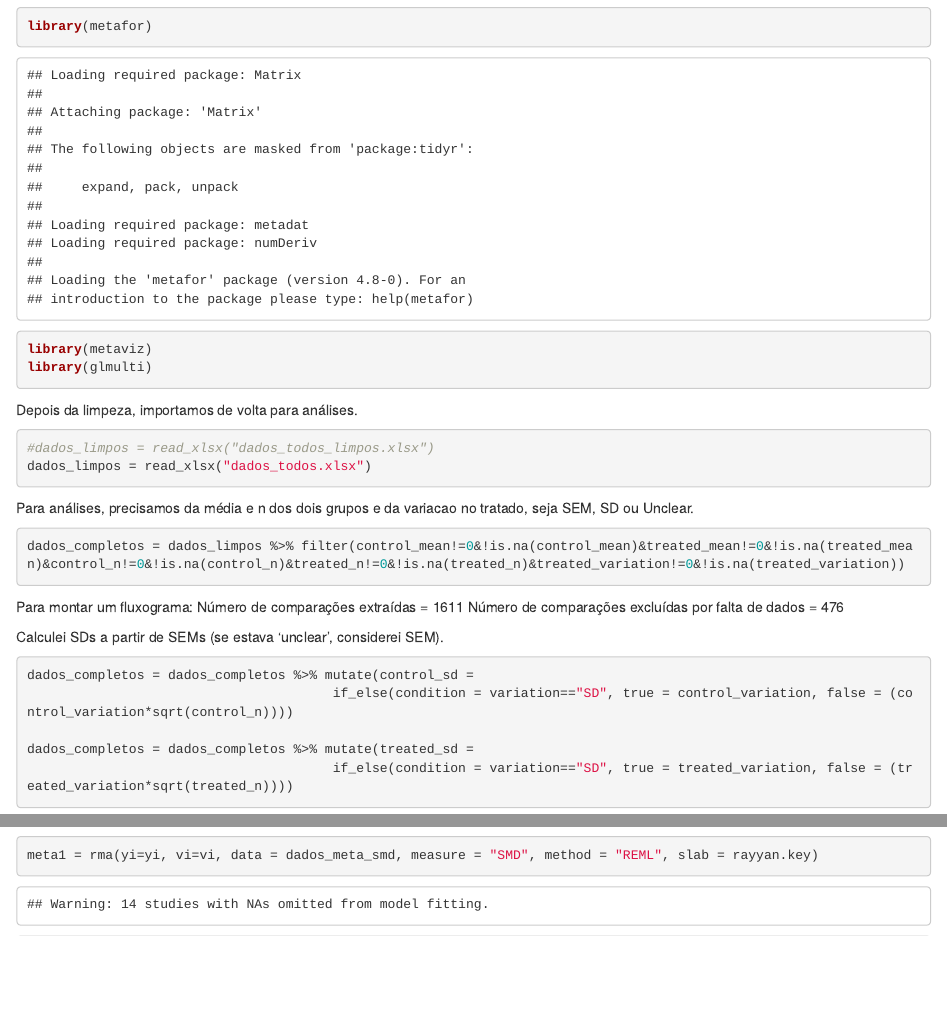
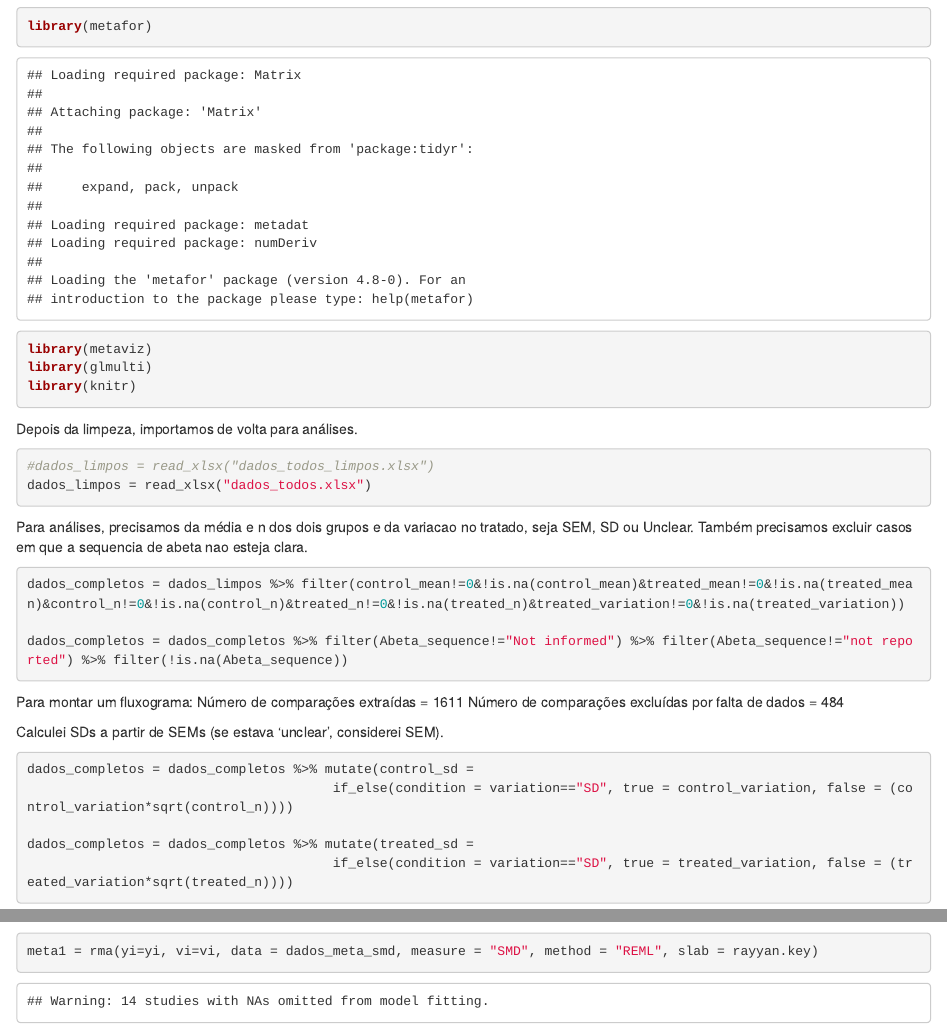
Before and after one commit to cfdcarneiro/brisa-m-a-shsy, an R Markdown document (script-4-meta-analises.Rmd): the page in a window 1100 px wide, from 410 px down, and a second part further down, joined at a grey line. Rendered offline with R 4.5, knitr and Pandoc, with nearby package versions; some code elsewhere in the file could not run offline; common packages that the code uses without loading them are loaded.

Commit message:
Update script4
Remove data not matching inclusion criteria (abeta sequence).

````diff
--- a/script-4-meta-analises.Rmd
+++ b/script-4-meta-analises.Rmd
@@ -15,6 +15,7 @@ library(tidyverse)
 library(metafor)
 library(metaviz)
 library(glmulti)
+library(knitr)
 ```
 
 Depois da limpeza, importamos de volta para análises.
@@ -23,9 +24,11 @@ Depois da limpeza, importamos de volta para análises.
 dados_limpos = read_xlsx("dados_todos.xlsx")
 ```
 
-Para análises, precisamos da média e n dos dois grupos e da variacao no tratado, seja SEM, SD ou Unclear.
+Para análises, precisamos da média e n dos dois grupos e da variacao no tratado, seja SEM, SD ou Unclear. Também precisamos excluir casos em que a sequencia de abeta nao esteja clara.
 ```{r}
 dados_completos = dados_limpos %>% filter(control_mean!=0&!is.na(control_mean)&treated_mean!=0&!is.na(treated_mean)&control_n!=0&!is.na(control_n)&treated_n!=0&!is.na(treated_n)&treated_variation!=0&!is.na(treated_variation))
+
+dados_completos = dados_completos %>% filter(Abeta_sequence!="Not informed") %>% filter(Abeta_sequence!="not reported") %>% filter(!is.na(Abeta_sequence))
 ```
 
 Para montar um fluxograma:
````
Also changed, not shown: script-4-meta-analises.html (added), 3 other files.
